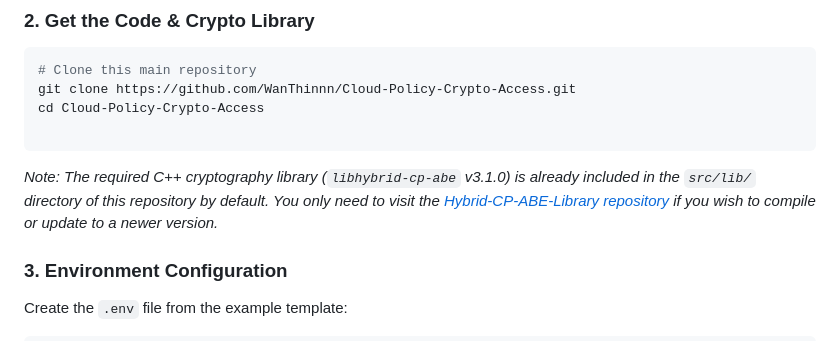
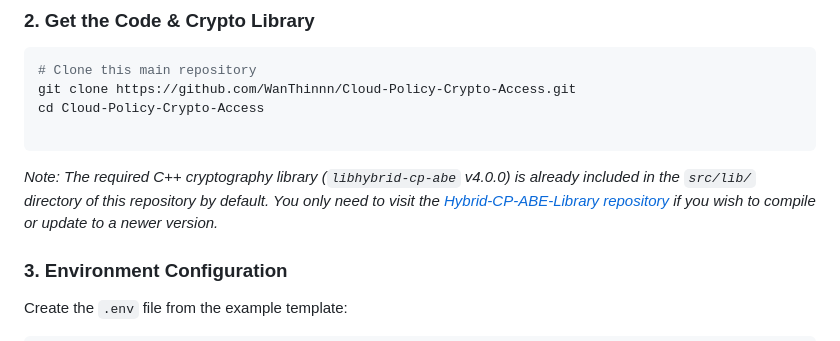
Before and after one commit to WanThinnn/Cloud-Policy-Crypto-Access, a Markdown page: README.md, the part around the change. Drawn GitHub-style.

````diff
--- a/README.md
+++ b/README.md
@@ -125,7 +125,7 @@ git clone https://github.com/WanThinnn/Cloud-Policy-Crypto-Access.git
 cd Cloud-Policy-Crypto-Access
 
 ```
-*Note: The required C++ cryptography library (`libhybrid-cp-abe` v3.1.0) is already included in the `src/lib/` directory of this repository by default. You only need to visit the [Hybrid-CP-ABE-Library repository](https://github.com/WanThinnn/Hybrid-CP-ABE-Library.git) if you wish to compile or update to a newer version.*
+*Note: The required C++ cryptography library (`libhybrid-cp-abe` v4.0.0) is already included in the `src/lib/` directory of this repository by default. You only need to visit the [Hybrid-CP-ABE-Library repository](https://github.com/WanThinnn/Hybrid-CP-ABE-Library.git) if you wish to compile or update to a newer version.*
 
 ### 3. Environment Configuration
 Create the `.env` file from the example template:
````
